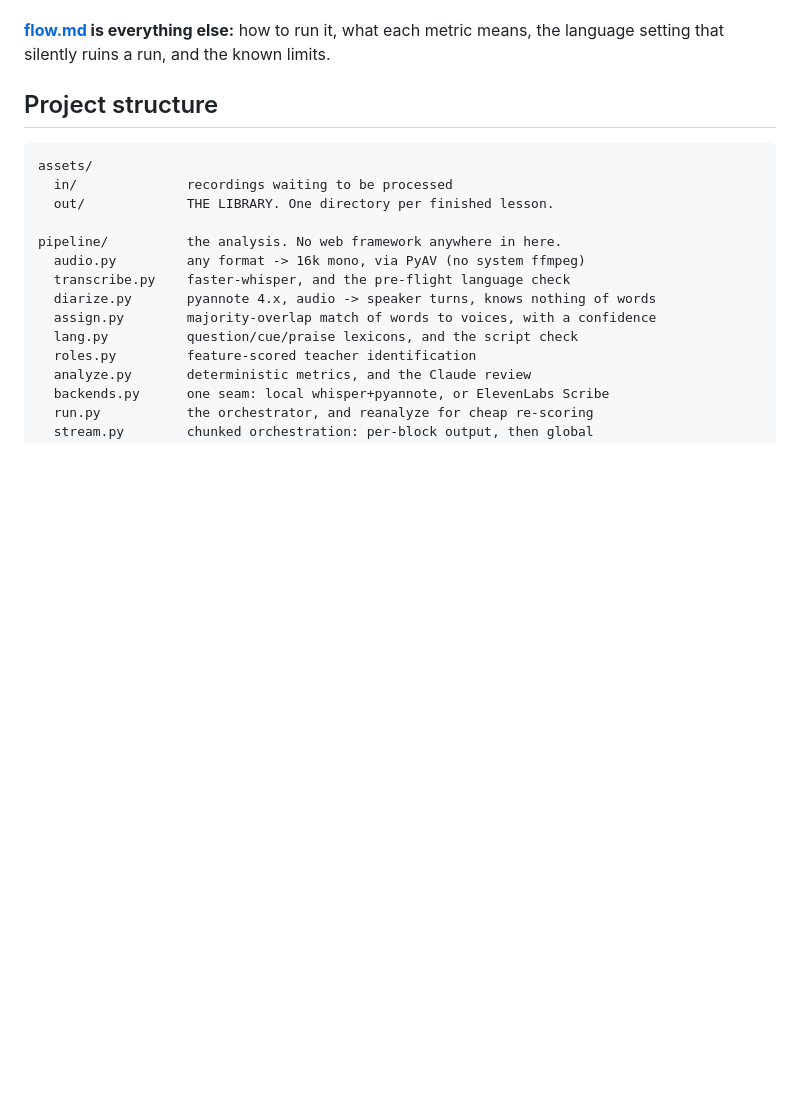
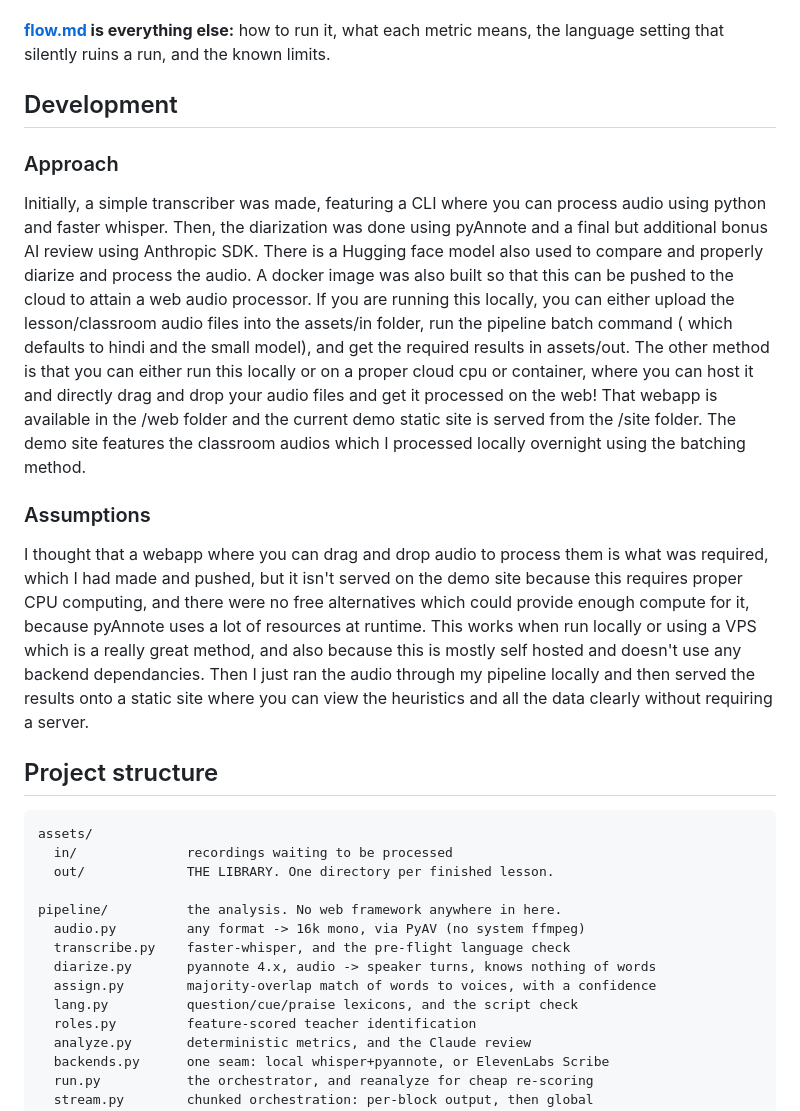
Before and after one commit to JakeOJeff/cva, a Markdown page: README.md, the part around the change. GitHub-like rendering; blank space fills up the shorter version.

Commit message:
Proper readne documentation

```diff
--- a/README.md
+++ b/README.md
@@ -16,6 +16,16 @@ a second, because it only touches the saved utterances.
 
 **[flow.md](flow.md) is everything else:** how to run it, what each metric
 means, the language setting that silently ruins a run, and the known limits.
+
+## Development
+
+### Approach
+
+Initially, a simple transcriber was made, featuring a CLI where you can process audio using python and faster whisper. Then, the diarization was done using pyAnnote and a final but additional bonus AI review using Anthropic SDK. There is a Hugging face model also used to compare and properly diarize and process the audio. A docker image was also built so that this can be pushed to the cloud to attain a web audio processor. If you are running this locally, you can either upload the lesson/classroom audio files into the assets/in folder, run the pipeline batch command ( which defaults to hindi and the small model), and get the required results in assets/out. The other method is that you can either run this locally or on a proper cloud cpu or container, where you can host it and directly drag and drop your audio files and get it processed on the web! That webapp is available in the /web folder and the current demo static site is served from the /site folder. The demo site features the classroom audios which I processed locally overnight using the batching method.
+
+### Assumptions
+
+I thought that a webapp where you can drag and drop audio to process them is what was required, which I had made and pushed, but it isn't served on the demo site because this requires proper CPU computing, and there were no free alternatives which could provide enough compute for it, because pyAnnote uses a lot of resources at runtime. This works when run locally or using a VPS which is a really great method, and also because this is mostly self hosted and doesn't use any backend dependancies. Then I just ran the audio through my pipeline locally and then served the results onto a static site where you can view the heuristics and all the data clearly without requiring a server.
 
 ## Project structure
 
```
